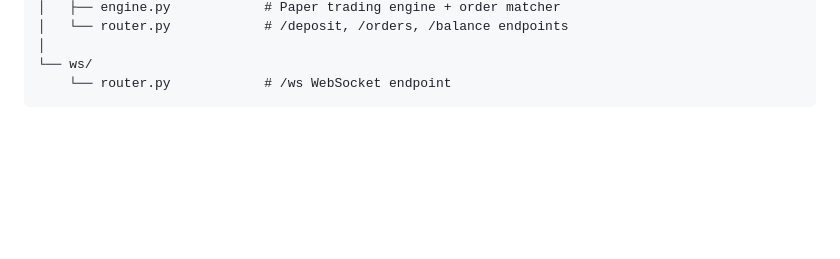
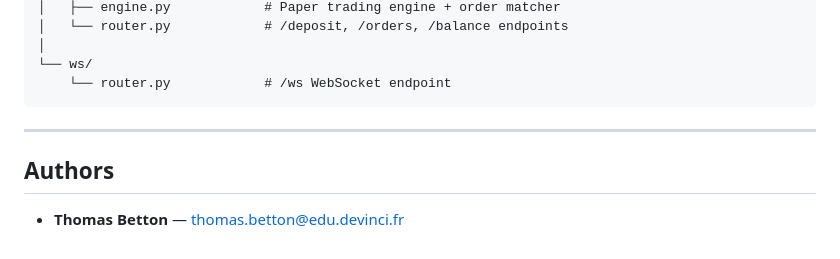
Before and after one commit to Thomasbttn1/WebSocket-Binance, a Markdown page: README.md, the part around the change. GitHub-like rendering; blank space fills up the shorter version.

Commit message:
Commit Thomas

````diff
--- a/README.md
+++ b/README.md
@@ -231,3 +231,9 @@ Demonstrates: registration, login, deposits, order placement, cancellation, bala
 └── ws/
     └── router.py            # /ws WebSocket endpoint
 ```
+
+---
+
+## Authors
+
+- **Thomas Betton** — thomas.betton@edu.devinci.fr
````
